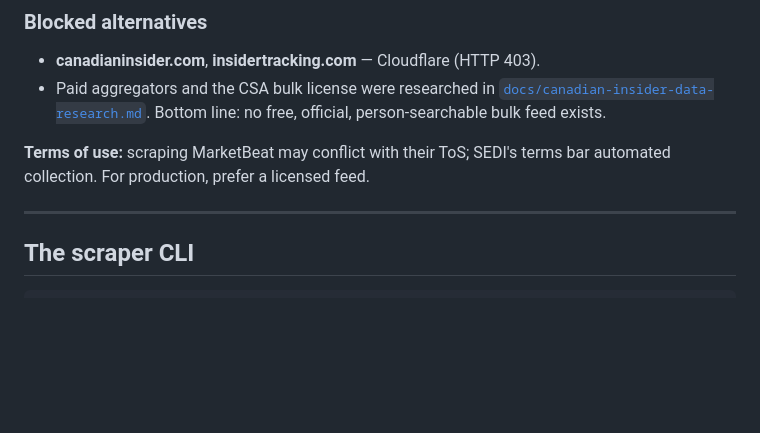
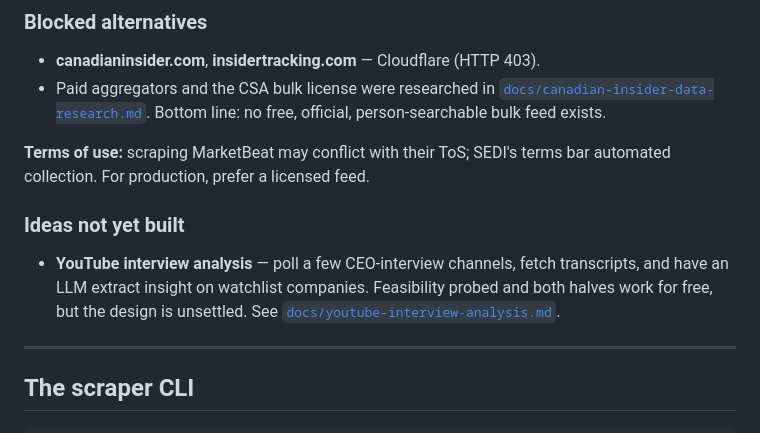
Before and after one commit to raminrasoulinezhad/InSight, a Markdown page: DEVELOPER_README.md, the part around the change. Drawn GitHub-style; blank space fills up the shorter version.

```diff
--- a/DEVELOPER_README.md
+++ b/DEVELOPER_README.md
@@ -179,6 +179,13 @@ each company not already on the watchlist.
 
 **Terms of use:** scraping MarketBeat may conflict with their ToS; SEDI's terms
 bar automated collection. For production, prefer a licensed feed.
+
+### Ideas not yet built
+
+- **YouTube interview analysis** — poll a few CEO-interview channels, fetch
+  transcripts, and have an LLM extract insight on watchlist companies. Feasibility
+  probed and both halves work for free, but the design is unsettled. See
+  [`docs/youtube-interview-analysis.md`](docs/youtube-interview-analysis.md).
 
 ---
 
```
Also changed, not shown: docs/youtube-interview-analysis.md (added, +186 -0 lines).
